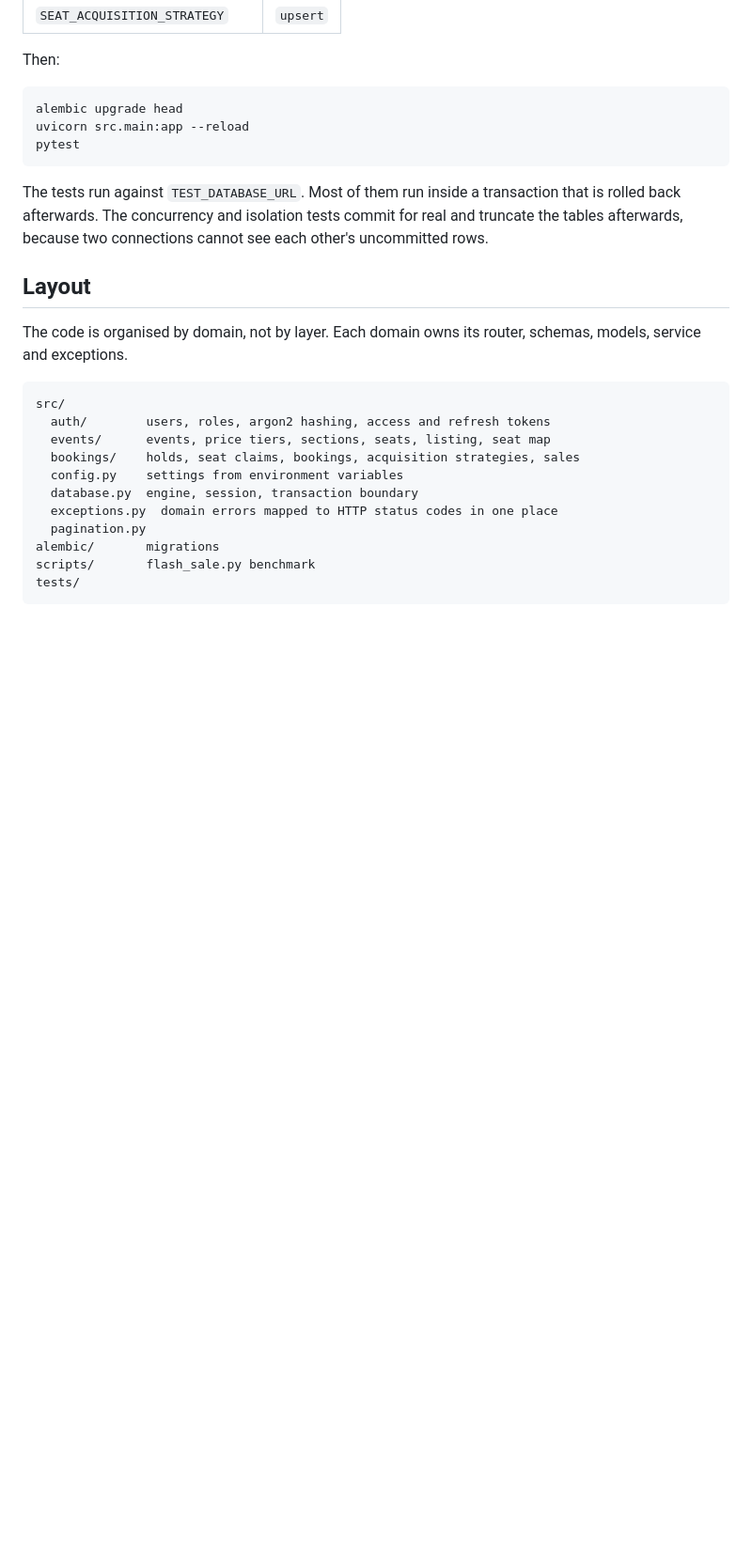
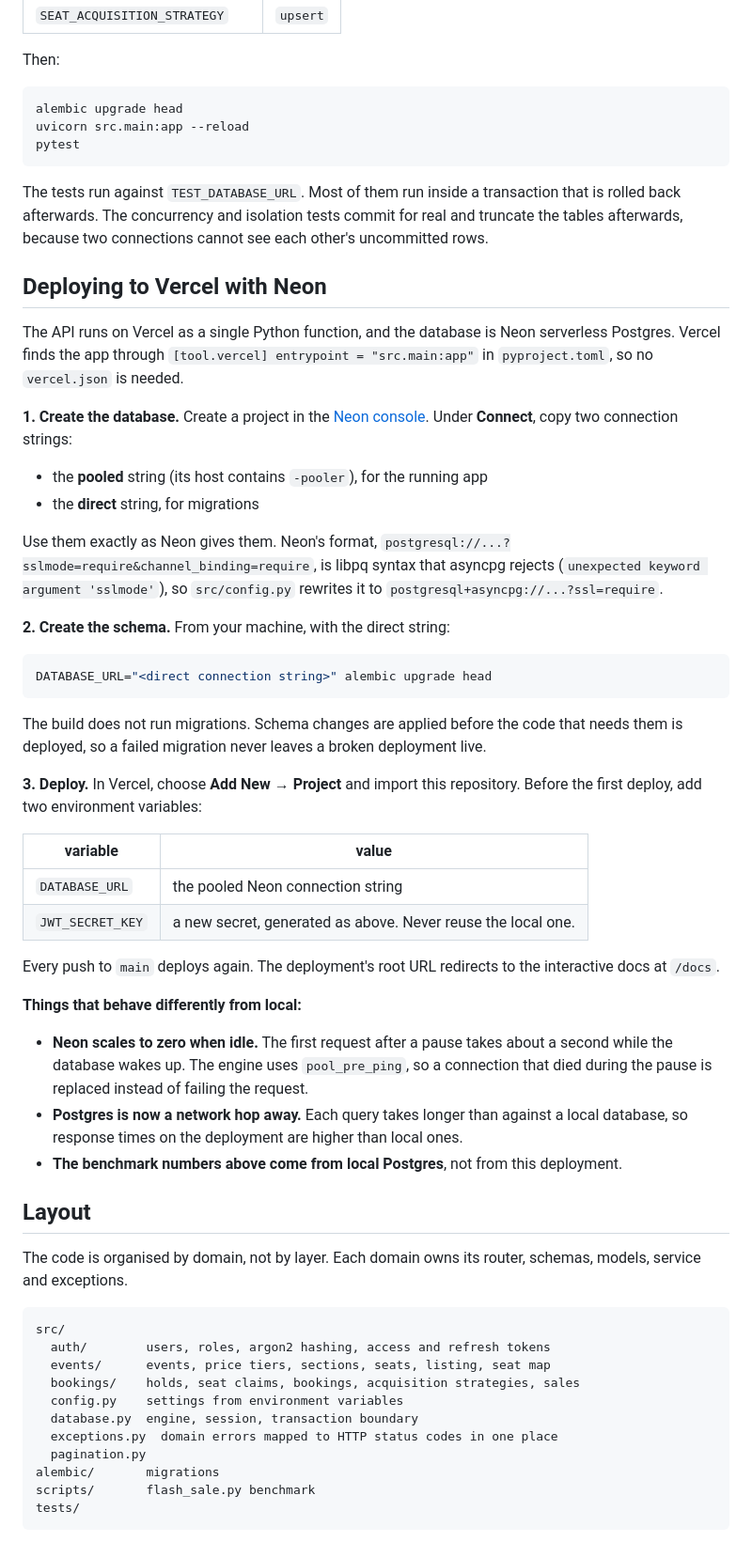
Before and after one commit to hr5ht/Flash-Sale-Ticketing-Platform, a Markdown page: README.md, the part around one of its changes. Shown at 94% size. Drawn GitHub-style; blank space fills up the shorter version.

Commit message:
Document deployment to Vercel with Neon

````diff
--- a/README.md
+++ b/README.md
@@ -158,6 +160,40 @@ pytest
 ```
 
 The tests run against `TEST_DATABASE_URL`. Most of them run inside a transaction that is rolled back afterwards. The concurrency and isolation tests commit for real and truncate the tables afterwards, because two connections cannot see each other's uncommitted rows.
+
+## Deploying to Vercel with Neon
+
+The API runs on Vercel as a single Python function, and the database is Neon serverless Postgres. Vercel finds the app through `[tool.vercel] entrypoint = "src.main:app"` in `pyproject.toml`, so no `vercel.json` is needed.
+
+**1. Create the database.** Create a project in the [Neon console](https://console.neon.tech). Under **Connect**, copy two connection strings:
+
+- the **pooled** string (its host contains `-pooler`), for the running app
+- the **direct** string, for migrations
+
+Use them exactly as Neon gives them. Neon's format, `postgresql://...?sslmode=require&channel_binding=require`, is libpq syntax that asyncpg rejects (`unexpected keyword argument 'sslmode'`), so `src/config.py` rewrites it to `postgresql+asyncpg://...?ssl=require`.
+
+**2. Create the schema.** From your machine, with the direct string:
+
+```bash
+DATABASE_URL="<direct connection string>" alembic upgrade head
+```
+
+The build does not run migrations. Schema changes are applied before the code that needs them is deployed, so a failed migration never leaves a broken deployment live.
+
+**3. Deploy.** In Vercel, choose **Add New → Project** and import this repository. Before the first deploy, add two environment variables:
+
+| variable | value |
+|---|---|
+| `DATABASE_URL` | the pooled Neon connection string |
+| `JWT_SECRET_KEY` | a new secret, generated as above. Never reuse the local one. |
+
+Every push to `main` deploys again. The deployment's root URL redirects to the interactive docs at `/docs`.
+
+**Things that behave differently from local:**
+
+- **Neon scales to zero when idle.** The first request after a pause takes about a second while the database wakes up. The engine uses `pool_pre_ping`, so a connection that died during the pause is replaced instead of failing the request.
+- **Postgres is now a network hop away.** Each query takes longer than against a local database, so response times on the deployment are higher than local ones.
+- **The benchmark numbers above come from local Postgres**, not from this deployment.
 
 ## Layout
 
````
Also changed, not shown: other parts of README.md (+3 -1 lines).
